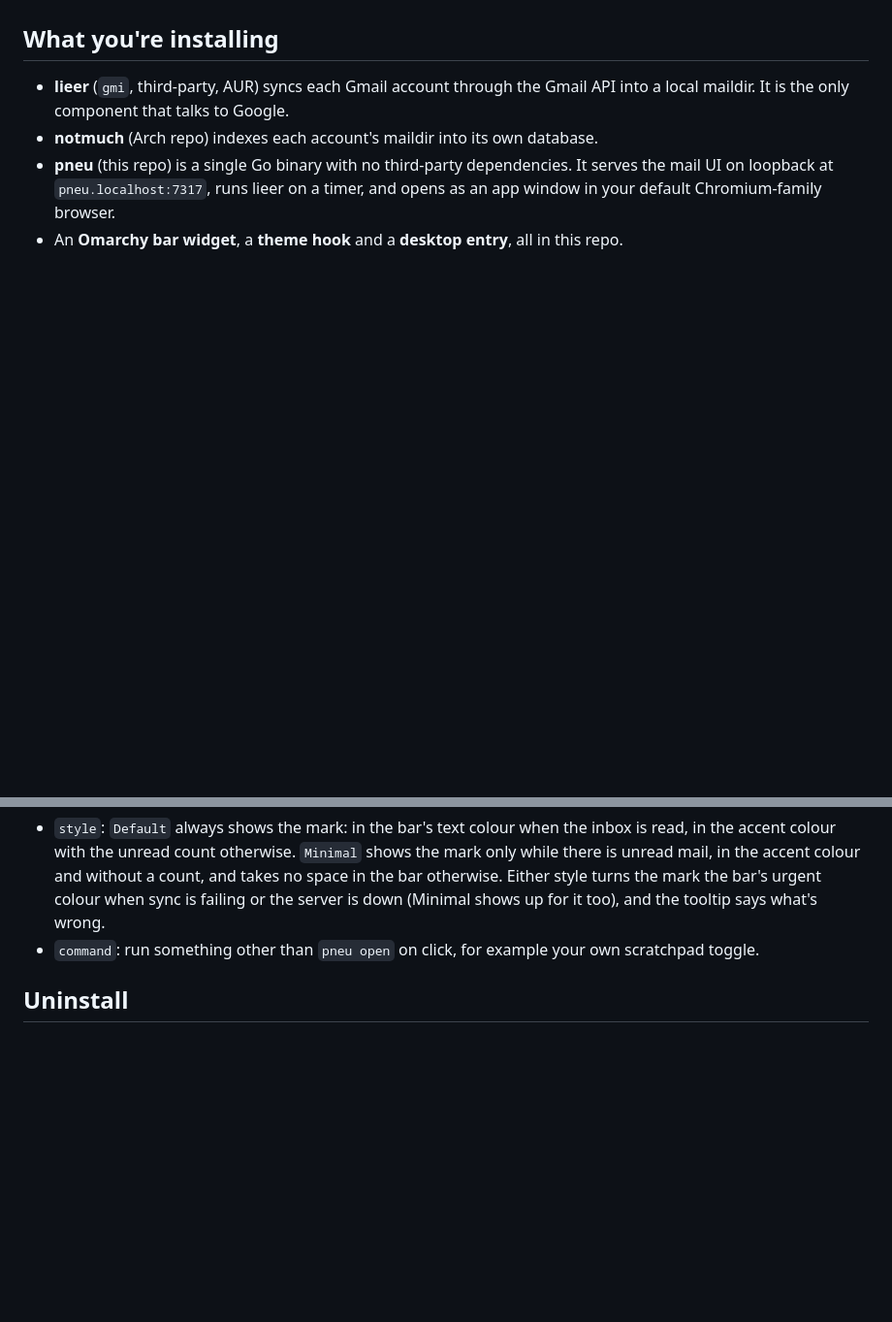
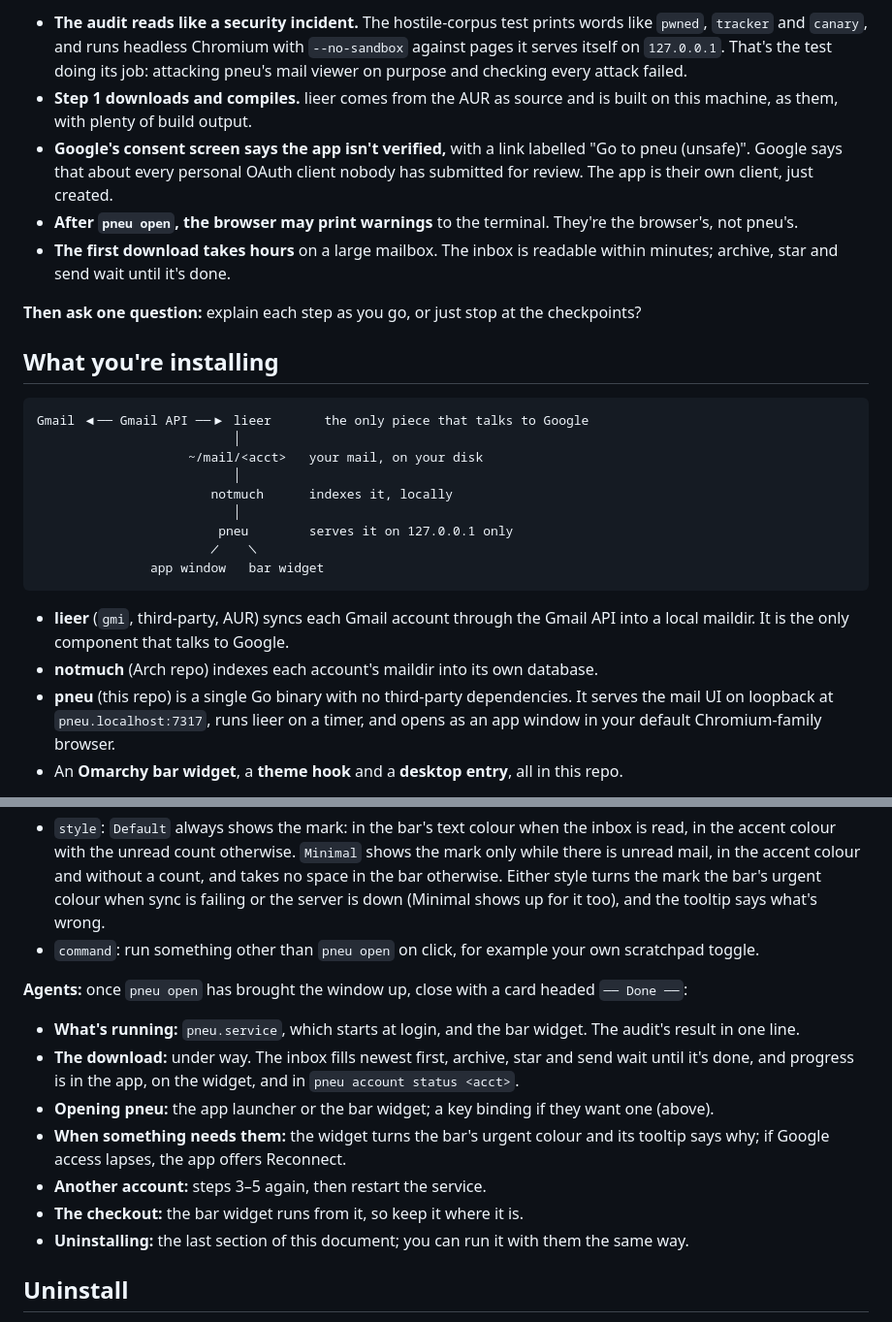
Before and after one commit to jmckible/pneu, a Markdown page: INSTALL.md, 2 parts joined by grey strips. Shown at 97% size. Rendered like a GitHub page; blank space fills up the shorter version.

````diff
--- a/INSTALL.md
+++ b/INSTALL.md
@@ -17,4 +94,35 @@ guide them, and wait for them.
+- **The audit reads like a security incident.** The hostile-corpus test
+  prints words like `pwned`, `tracker` and `canary`, and runs headless
+  Chromium with `--no-sandbox` against pages it serves itself on
+  `127.0.0.1`. That's the test doing its job: attacking pneu's mail
+  viewer on purpose and checking every attack failed.
+- **Step 1 downloads and compiles.** lieer comes from the AUR as source
+  and is built on this machine, as them, with plenty of build output.
+- **Google's consent screen says the app isn't verified,** with a link
+  labelled "Go to pneu (unsafe)". Google says that about every personal
+  OAuth client nobody has submitted for review. The app is their own
+  client, just created.
+- **After `pneu open`, the browser may print warnings** to the terminal.
+  They're the browser's, not pneu's.
+- **The first download takes hours** on a large mailbox. The inbox is
+  readable within minutes; archive, star and send wait until it's done.
+
+**Then ask one question:** explain each step as you go, or just stop at the
+checkpoints?
+
 ## What you're installing
+
+```text
+Gmail ◀── Gmail API ──▶ lieer       the only piece that talks to Google
+                          │
+                    ~/mail/<acct>   your mail, on your disk
+                          │
+                       notmuch      indexes it, locally
+                          │
+                        pneu        serves it on 127.0.0.1 only
+                       ╱    ╲
+               app window   bar widget
+```
 
 - **lieer** (`gmi`, third-party, AUR) syncs each Gmail account through the
   Gmail API into a local maildir. It is the only component that talks to
@@ -390,6 +498,24 @@ Open pneu from the app launcher, or by clicking the bar widget; both run
 - `command`: run something other than `pneu open` on click, for example
   your own scratchpad toggle.
 
+**Agents:** once `pneu open` has brought the window up, close with a card
+headed `── Done ──`:
+
+- **What's running:** `pneu.service`, which starts at login, and the bar
+  widget. The audit's result in one line.
+- **The download:** under way. The inbox fills newest first, archive,
+  star and send wait until it's done, and progress is in the app, on the
+  widget, and in `pneu account status <acct>`.
+- **Opening pneu:** the app launcher or the bar widget; a key binding if
+  they want one (above).
+- **When something needs them:** the widget turns the bar's urgent
+  colour and its tooltip says why; if Google access lapses, the app
+  offers Reconnect.
+- **Another account:** steps 3–5 again, then restart the service.
+- **The checkout:** the bar widget runs from it, so keep it where it is.
+- **Uninstalling:** the last section of this document; you can run it
+  with them the same way.
+
 ## Uninstall
 
 **Agents:** run this section as you ran the install, and report what you
````
Also changed, not shown: other parts of INSTALL.md (+79 -2 lines).
